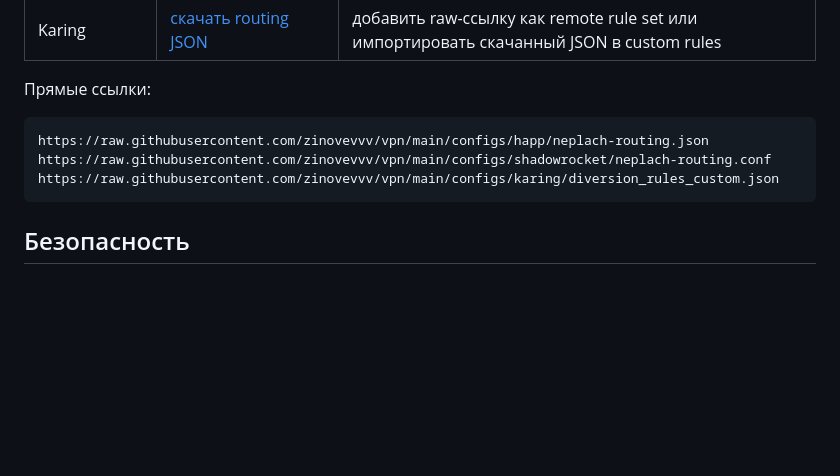
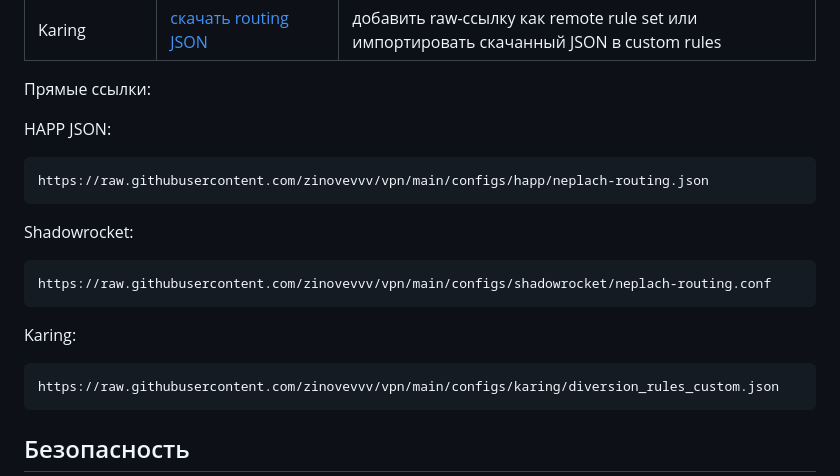
Before and after one commit to zinovevvv/vpn, a Markdown page: README.md, the part around one of its changes. GitHub-like rendering; blank space fills up the shorter version.

Commit message:
Improve routing links in README

````diff
--- a/README.md
+++ b/README.md
@@ -65,9 +65,21 @@ QR-код или deeplink вида `happ://routing/onadd/...`.
 
 Прямые ссылки:
 
+HAPP JSON:
+
 ```text
 https://raw.githubusercontent.com/zinovevvv/vpn/main/configs/happ/neplach-routing.json
+```
+
+Shadowrocket:
+
+```text
 https://raw.githubusercontent.com/zinovevvv/vpn/main/configs/shadowrocket/neplach-routing.conf
+```
+
+Karing:
+
+```text
 https://raw.githubusercontent.com/zinovevvv/vpn/main/configs/karing/diversion_rules_custom.json
 ```
 
````
Also changed, not shown: other parts of README.md (+1 -3 lines).
